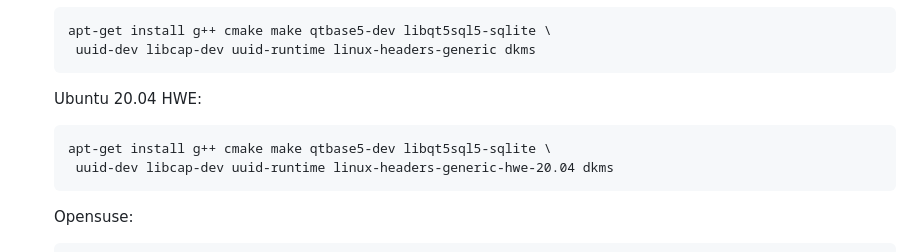
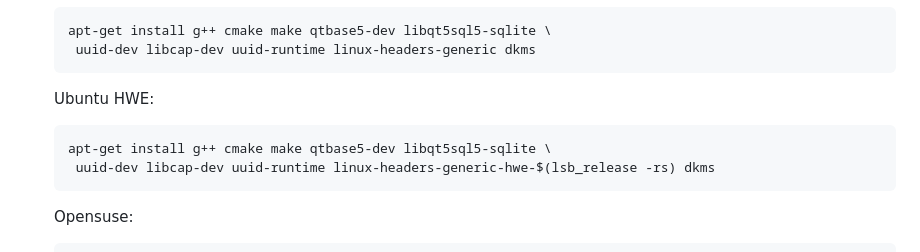
Before and after one commit to tycho-kirchner/shournal, a Markdown page: README-compile.md, the part around the change. GitHub-like rendering.

Commit message:
Packages for all ubuntu hwe kernels

```diff
--- a/README-compile.md
+++ b/README-compile.md
@@ -24,10 +24,10 @@
   apt-get install g++ cmake make qtbase5-dev libqt5sql5-sqlite \
    uuid-dev libcap-dev uuid-runtime linux-headers-generic dkms
   ~~~
-  Ubuntu 20.04 HWE:
+  Ubuntu HWE:
   ~~~
   apt-get install g++ cmake make qtbase5-dev libqt5sql5-sqlite \
-   uuid-dev libcap-dev uuid-runtime linux-headers-generic-hwe-20.04 dkms
+   uuid-dev libcap-dev uuid-runtime linux-headers-generic-hwe-$(lsb_release -rs) dkms
   ~~~
   Opensuse:
   ~~~
```
